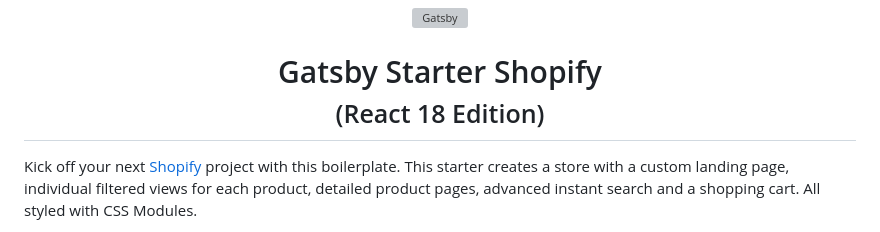
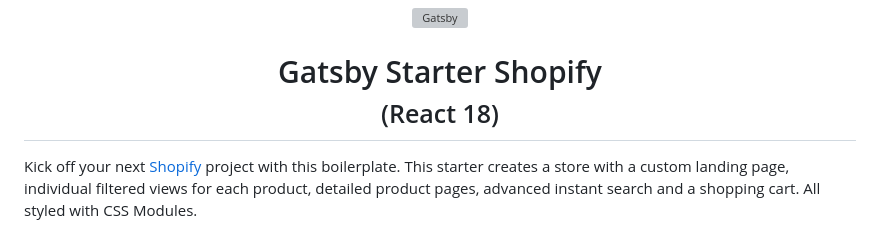
Before and after one commit to elarasoft/react-18-ecommerce, a Markdown page: README.md, the part around the change. GitHub-like rendering; grey boxes are pictures that could not be loaded.

```diff
--- a/README.md
+++ b/README.md
@@ -5,7 +5,7 @@
 </p>
 <h1 align="center">
   Gatsby Starter Shopify<br />
-  <small>(React 18 Edition)</small>
+  <small>(React 18)</small>
 </h1>
 
 Kick off your next [Shopify](https://www.shopify.com/) project with this boilerplate. This starter creates a store with a custom landing page, individual filtered views for each product, detailed product pages, advanced instant search and a shopping cart. All styled with CSS Modules.
```
